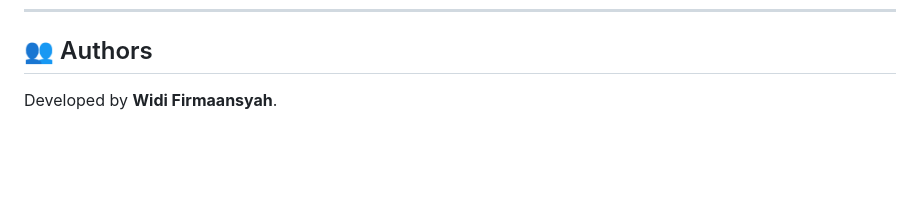
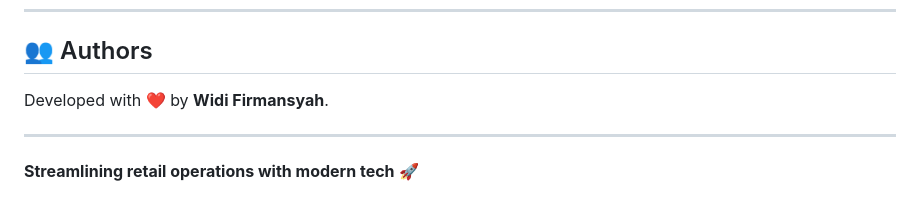
Before and after one commit to widifirmaan/Simple-POS-Springboot, a Markdown page: README.md, the part around one of its changes. Rendered like a GitHub page; blank space fills up the shorter version.

```diff
--- a/README.md
+++ b/README.md
@@ -79,4 +89,8 @@ cd springboot-simple-pos
 ---
 
 ## 👥 Authors
-Developed by **Widi Firmaansyah**.
+Developed with ❤️ by **Widi Firmansyah**.
+
+---
+
+**Streamlining retail operations with modern tech** 🚀
```
Also changed, not shown: other parts of README.md (+10 -0 lines).
